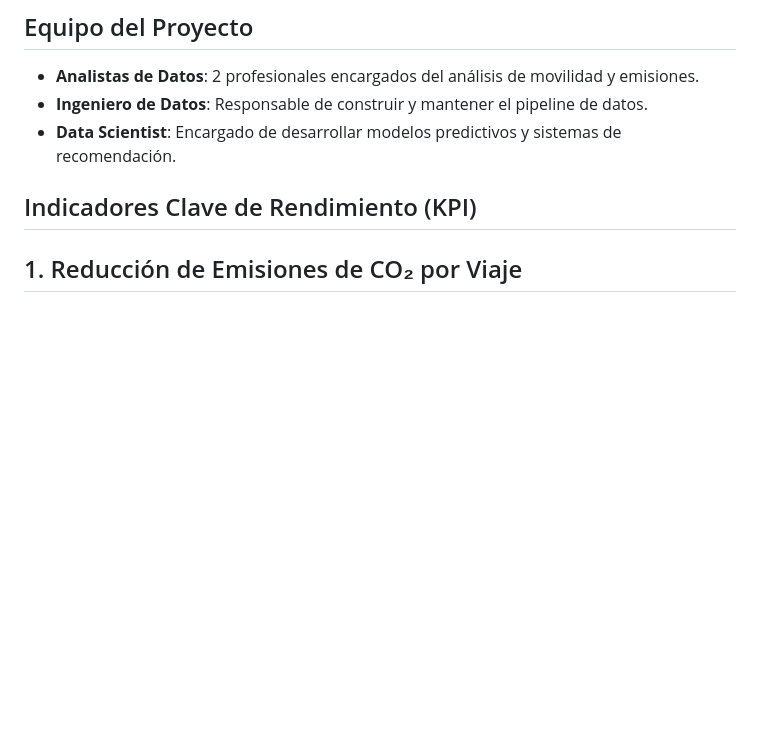
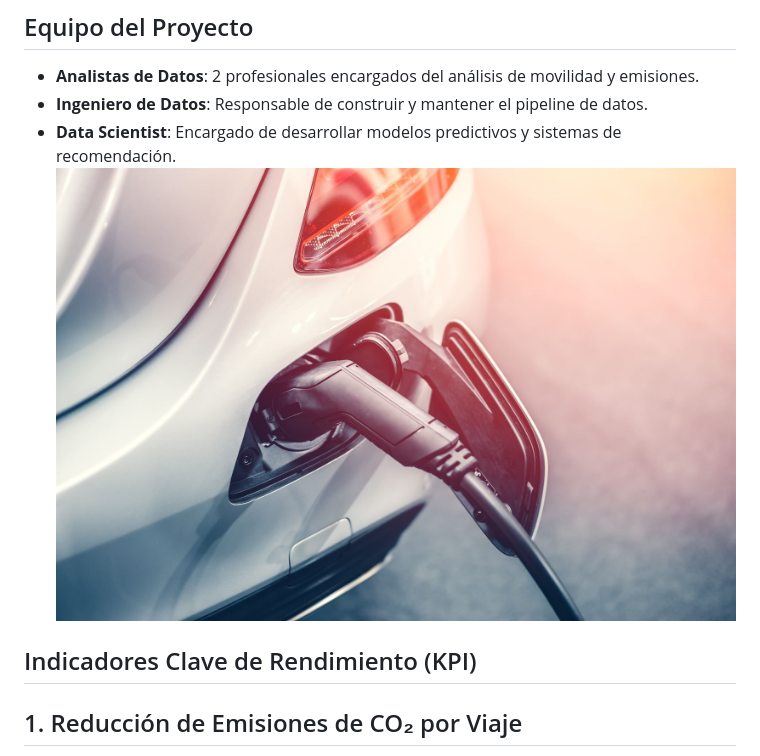
Before and after one commit to Ccasilimas/New_York_Taxis_IA, a Markdown page: README.md, the part around the change. GitHub-like rendering; pictures changed too: img/cargaelectrica.jpg (added); blank space fills up the shorter version.

```diff
--- a/README.md
+++ b/README.md
@@ -15,7 +15,7 @@ Este proyecto tiene como finalidad asesorar a una empresa de transporte de pasaj
 - **Analistas de Datos**: 2 profesionales encargados del análisis de movilidad y emisiones.
 - **Ingeniero de Datos**: Responsable de construir y mantener el pipeline de datos.
 - **Data Scientist**: Encargado de desarrollar modelos predictivos y sistemas de recomendación.
-
+![Descripción de la imagen](img/cargaelectrica.jpg)
 ## Indicadores Clave de Rendimiento (KPI)
 
 ## 1. Reducción de Emisiones de CO₂ por Viaje
```
